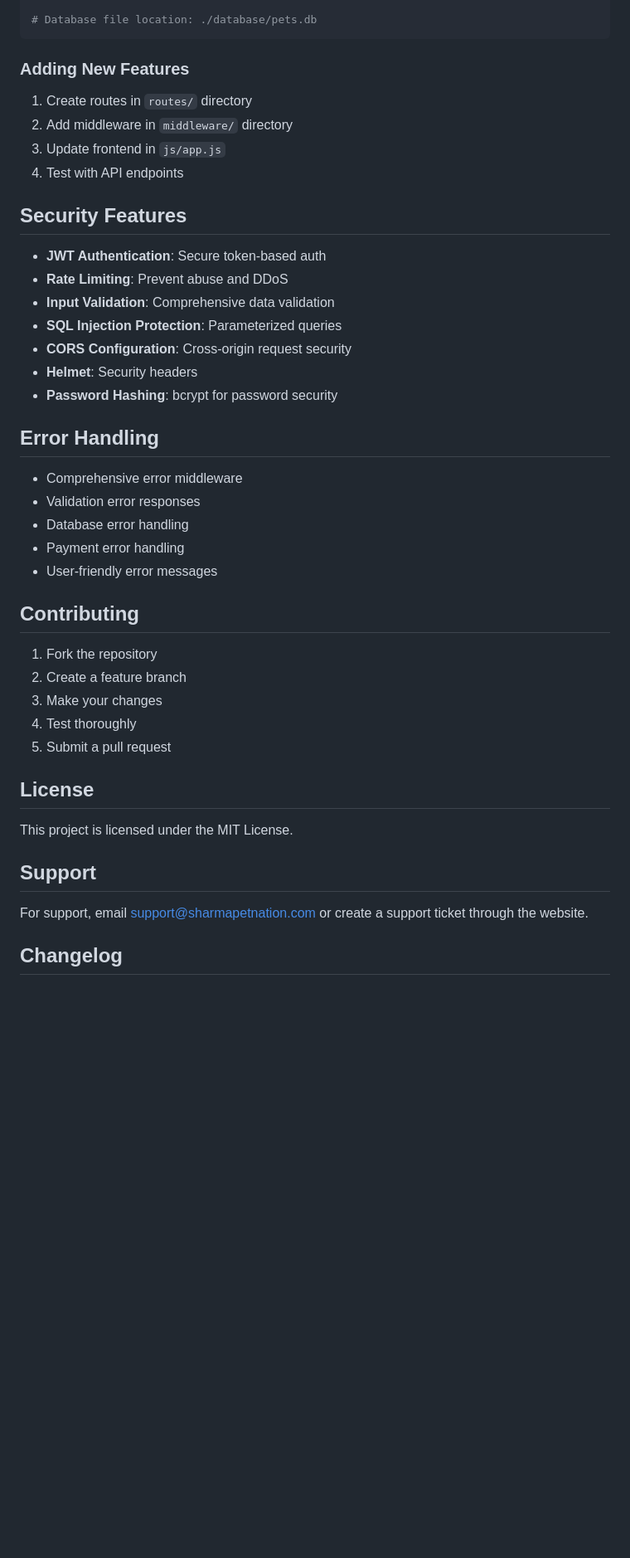
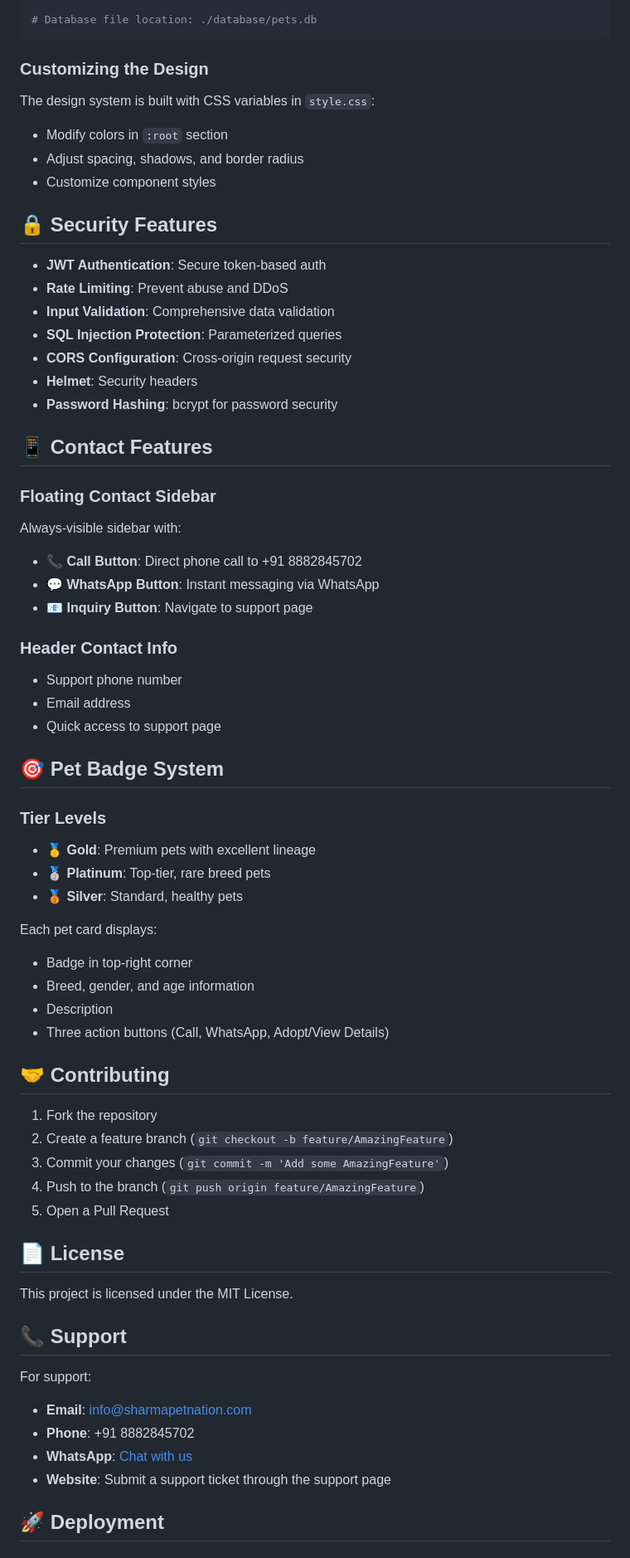
Before and after one commit to YashmaanSingh/Dogs-Website, a Markdown page: README.md, the part around one of its changes. Shown at 83% size. Drawn GitHub-style; blank space fills up the shorter version.

Commit message:
Update README: Add Puppiezo-inspired redesign, hero slider, pet badges, floating contact sidebar, and detailed feature documentation

````diff
--- a/README.md
+++ b/README.md
@@ -231,13 +290,13 @@ npm run init-db
 # Database file location: ./database/pets.db
 ```
 
-### Adding New Features
-1. Create routes in `routes/` directory
-2. Add middleware in `middleware/` directory
-3. Update frontend in `js/app.js`
-4. Test with API endpoints
+### Customizing the Design
+The design system is built with CSS variables in `style.css`:
+- Modify colors in `:root` section
+- Adjust spacing, shadows, and border radius
+- Customize component styles
 
-## Security Features
+## 🔒 Security Features
 
 - **JWT Authentication**: Secure token-based auth
 - **Rate Limiting**: Prevent abuse and DDoS
@@ -247,29 +306,51 @@ npm run init-db
 - **Helmet**: Security headers
 - **Password Hashing**: bcrypt for password security
 
-## Error Handling
+## 📱 Contact Features
 
-- Comprehensive error middleware
-- Validation error responses
-- Database error handling
-- Payment error handling
-- User-friendly error messages
+### Floating Contact Sidebar
+Always-visible sidebar with:
+- 📞 **Call Button**: Direct phone call to +91 8882845702
+- 💬 **WhatsApp Button**: Instant messaging via WhatsApp
+- 📧 **Inquiry Button**: Navigate to support page
 
-## Contributing
+### Header Contact Info
+- Support phone number
+- Email address
+- Quick access to support page
+
+## 🎯 Pet Badge System
+
+### Tier Levels
+- 🥇 **Gold**: Premium pets with excellent lineage
+- 🥈 **Platinum**: Top-tier, rare breed pets
+- 🥉 **Silver**: Standard, healthy pets
+
+Each pet card displays:
+- Badge in top-right corner
+- Breed, gender, and age information
+- Description
+- Three action buttons (Call, WhatsApp, Adopt/View Details)
+
+## 🤝 Contributing
 
 1. Fork the repository
-2. Create a feature branch
-3. Make your changes
-4. Test thoroughly
-5. Submit a pull request
+2. Create a feature branch (`git checkout -b feature/AmazingFeature`)
+3. Commit your changes (`git commit -m 'Add some AmazingFeature'`)
+4. Push to the branch (`git push origin feature/AmazingFeature`)
+5. Open a Pull Request
 
-## License
+## 📄 License
 
 This project is licensed under the MIT License.
 
-## Support
+## 📞 Support
 
-For support, email support@sharmapetnation.com or create a support ticket through the website.
+For support:
+- **Email**: info@sharmapetnation.com
+- **Phone**: +91 8882845702
+- **WhatsApp**: [Chat with us](https://wa.me/918882845702)
+- **Website**: Submit a support ticket through the support page
 
-## Changelog
+## 🚀 Deployment
 
````
Also changed, not shown: other parts of README.md (+170 -49 lines).
